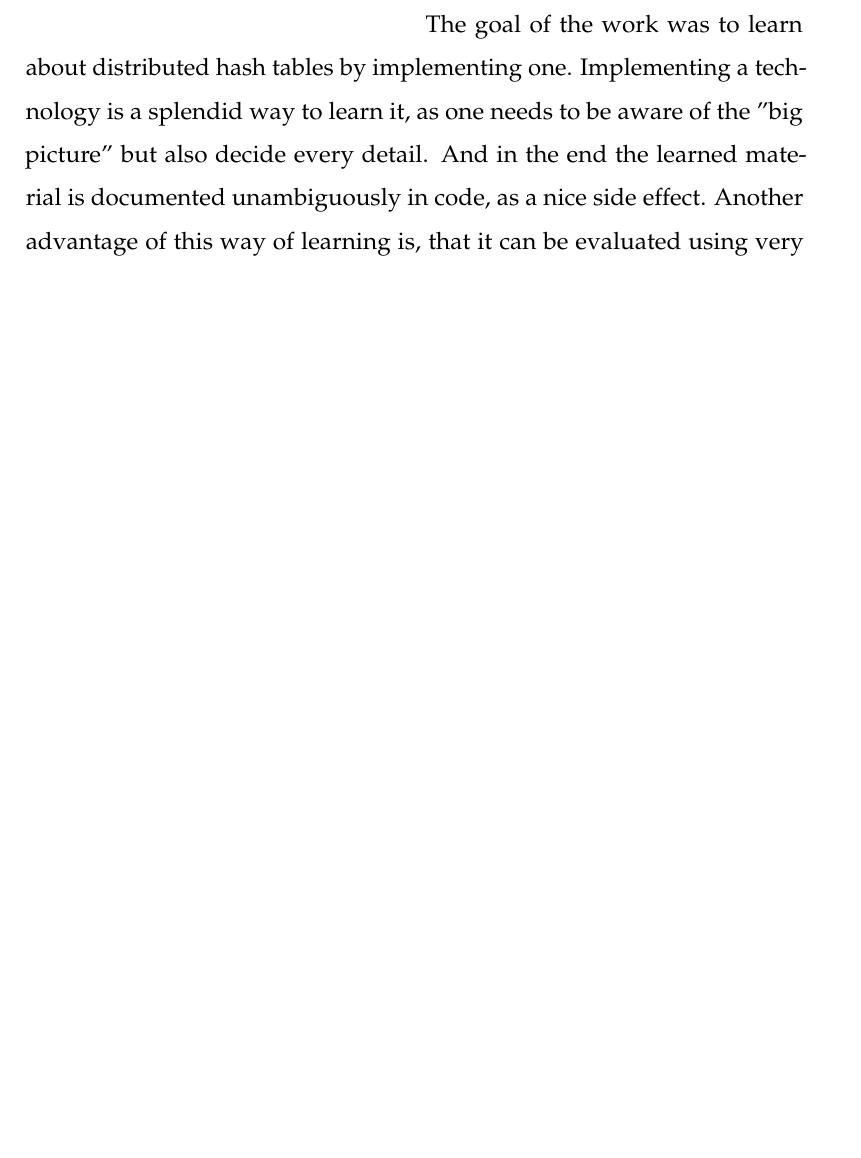
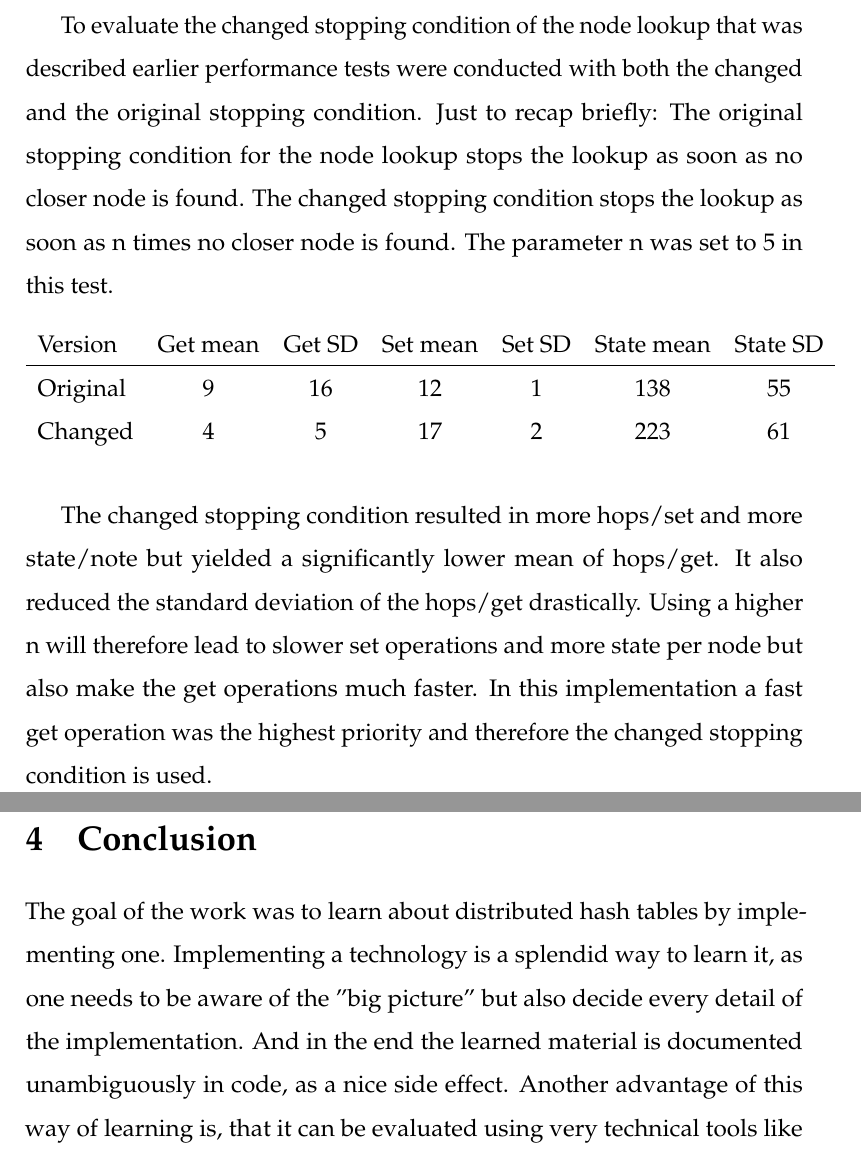
Before and after one commit to MoritzGoeckel/Kademlia, a LaTeX document (src/tex/doc.tex): part of page 14 of 16 before the commit and two parts of pages 14 and 15 of 17 after it, the two joined at a grey line, cut at the place of the change, the shorter picture padded with empty space. Compiled offline with pdfLaTeX.

Commit message:
Worked on the document

```diff
--- a/src/tex/doc.tex
+++ b/src/tex/doc.tex
@@ -208,10 +211,23 @@ The X-axis represents the number of nodes in the network, note that the scale is
+To evaluate the changed stopping condition of the node lookup that was described earlier performance tests were conducted with both the changed and the original stopping condition. Just to recap briefly: The original stopping condition for the node lookup stops the lookup as soon as no closer node is found. The changed stopping condition stops the lookup as soon as n times no closer node is found. The parameter n was set to 5 in this test.
+
+\begin{table}[h]
+\centering
+\begin{tabular}{l*{6}{c}r}
+Version           & Get mean & Get SD & Set mean & Set SD & State mean & State SD \\
+\hline
+Original          & 9        & 16     & 12       & 1      & 138        & 55       \\
+Changed           & 4        & 5      & 17       & 2      & 223        & 61       \\
+\end{tabular}
+\end{table}
+
+The changed stopping condition resulted in more hops/set and more state/note but yielded a significantly lower mean of hops/get. It also reduced the standard deviation of the hops/get drastically. Using a higher n will therefore lead to slower set operations and more state per node but also make the get operations much faster. In this implementation a fast get operation was the highest priority and therefore the changed stopping condition is used.
 
 \newpage
 \section{Conclusion}
 
 % my experience / goals
 
-The goal of the work was to learn about distributed hash tables by implementing one. Implementing a technology is a splendid way to learn it, as one needs to be aware of the "big picture" but also decide every detail. And in the end the learned material is documented unambiguously in code, as a nice side effect. Another advantage of this way of learning is, that it can be evaluated using very technical tools like benchmarks and unit tests. This approach can be fully be recommended.
+The goal of the work was to learn about distributed hash tables by implementing one. Implementing a technology is a splendid way to learn it, as one needs to be aware of the "big picture" but also decide every detail of the implementation. And in the end the learned material is documented unambiguously in code, as a nice side effect. Another advantage of this way of learning is, that it can be evaluated using very technical tools like benchmarks and unit tests. This approach can be fully be recommended.
 
 % something about dhts in general
 
```
Also changed, not shown: src/tex/doc.tex (9 more changed lines).
